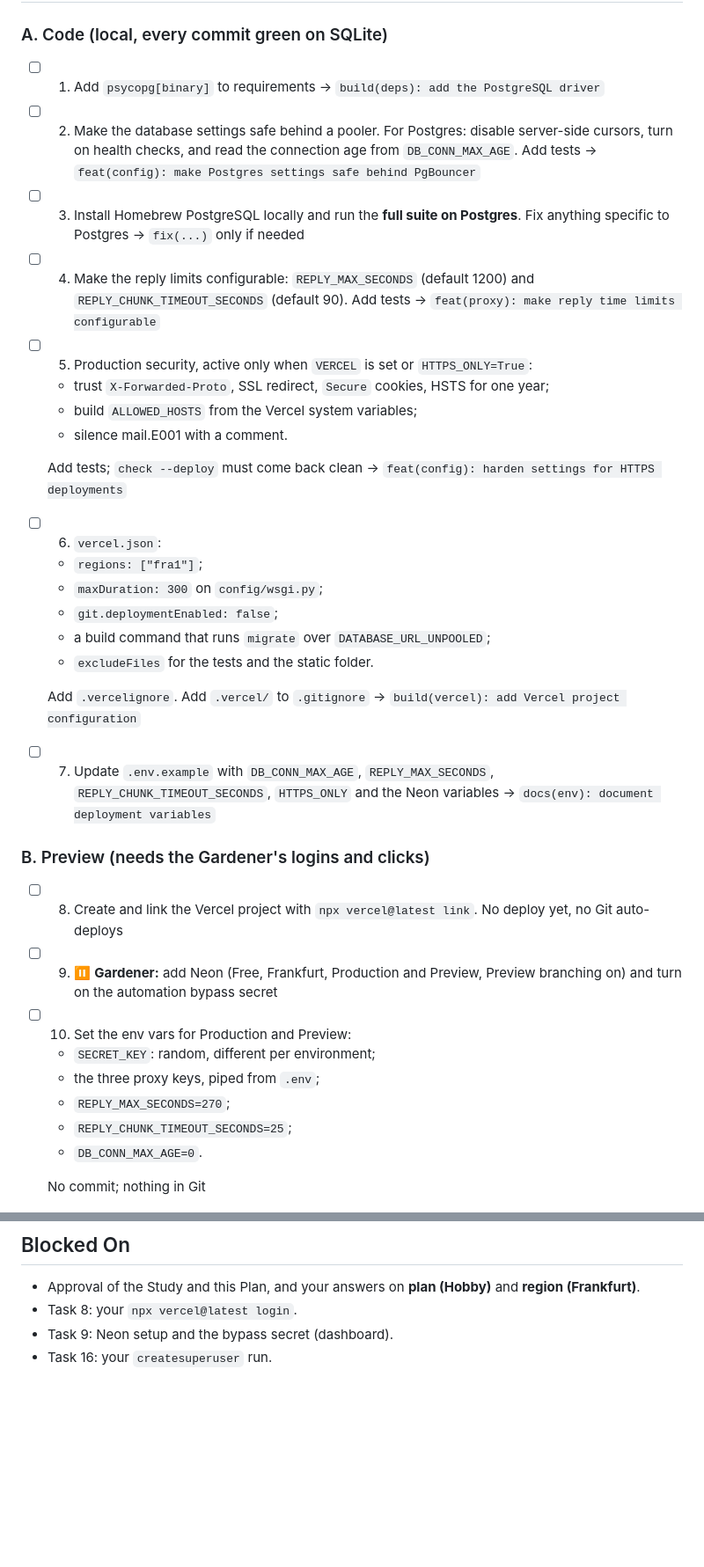
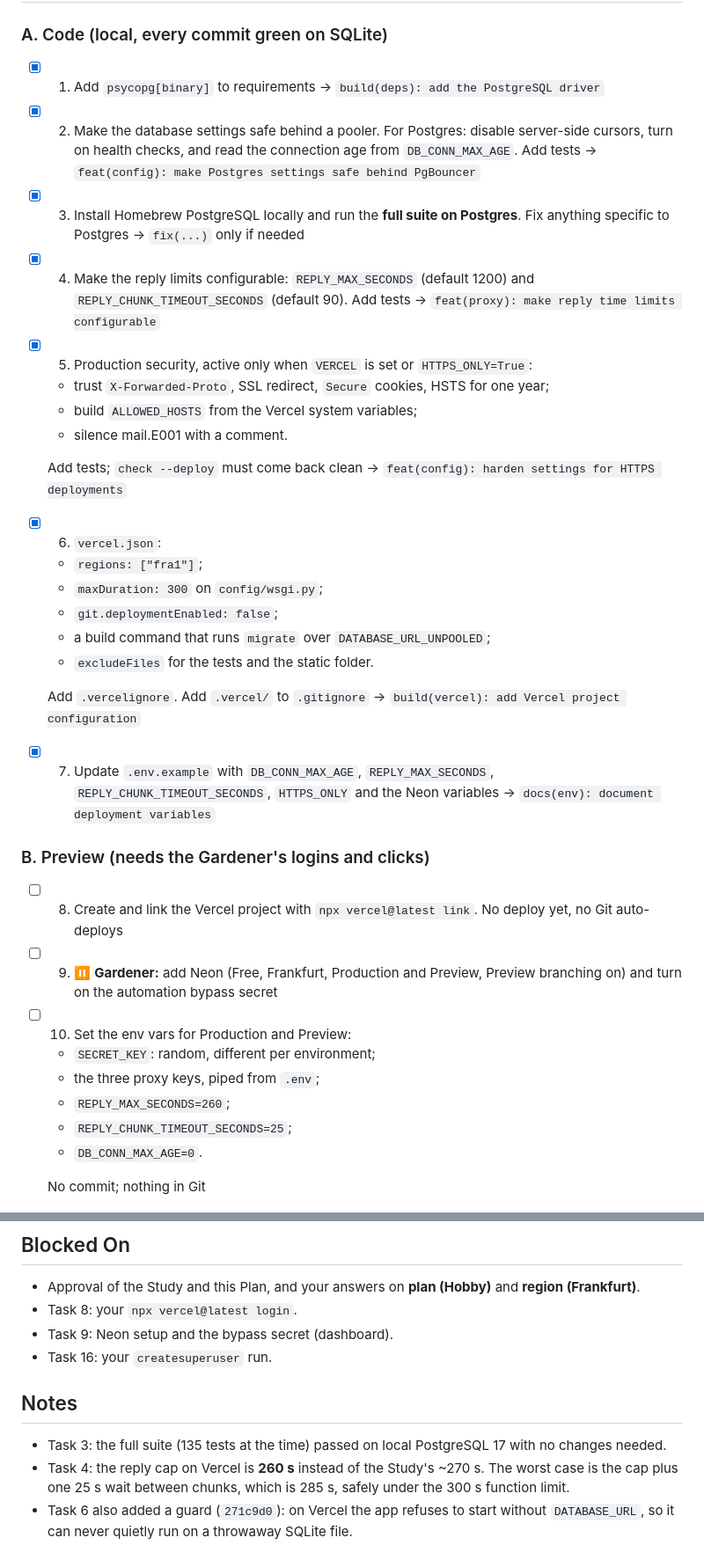
Before and after one commit to ShmuelNg1212/LightChat, a Markdown page: doc/plan/2026-09-29-1641-vercel-deployment.md, 2 parts joined by grey strips. Shown at 88% size. Drawn GitHub-style; blank space fills up the shorter version.

Commit message:
docs(plan): check off vercel-deployment code tasks
Co-Authored-By: Claude Opus 5.5 <noreply@anthropic.com>

```diff
--- a/doc/plan/2026-09-29-1641-vercel-deployment.md
+++ b/doc/plan/2026-09-29-1641-vercel-deployment.md
@@ -8,17 +8,17 @@ The Gardener asked for the Study and Plan together, so both are approved in one
 ## Tasks
 
 ### A. Code (local, every commit green on SQLite)
-- [ ] 1. Add `psycopg[binary]` to requirements → `build(deps): add the PostgreSQL driver`
-- [ ] 2. Make the database settings safe behind a pooler. For Postgres: disable server-side cursors, turn on health checks, and read the connection age from `DB_CONN_MAX_AGE`. Add tests → `feat(config): make Postgres settings safe behind PgBouncer`
-- [ ] 3. Install Homebrew PostgreSQL locally and run the **full suite on Postgres**. Fix anything specific to Postgres → `fix(...)` only if needed
-- [ ] 4. Make the reply limits configurable: `REPLY_MAX_SECONDS` (default 1200) and `REPLY_CHUNK_TIMEOUT_SECONDS` (default 90). Add tests → `feat(proxy): make reply time limits configurable`
-- [ ] 5. Production security, active only when `VERCEL` is set or `HTTPS_ONLY=True`:
+- [x] 1. Add `psycopg[binary]` to requirements → `build(deps): add the PostgreSQL driver`
+- [x] 2. Make the database settings safe behind a pooler. For Postgres: disable server-side cursors, turn on health checks, and read the connection age from `DB_CONN_MAX_AGE`. Add tests → `feat(config): make Postgres settings safe behind PgBouncer`
+- [x] 3. Install Homebrew PostgreSQL locally and run the **full suite on Postgres**. Fix anything specific to Postgres → `fix(...)` only if needed
+- [x] 4. Make the reply limits configurable: `REPLY_MAX_SECONDS` (default 1200) and `REPLY_CHUNK_TIMEOUT_SECONDS` (default 90). Add tests → `feat(proxy): make reply time limits configurable`
+- [x] 5. Production security, active only when `VERCEL` is set or `HTTPS_ONLY=True`:
   - trust `X-Forwarded-Proto`, SSL redirect, `Secure` cookies, HSTS for one year;
   - build `ALLOWED_HOSTS` from the Vercel system variables;
   - silence mail.E001 with a comment.
 
   Add tests; `check --deploy` must come back clean → `feat(config): harden settings for HTTPS deployments`
-- [ ] 6. `vercel.json`:
+- [x] 6. `vercel.json`:
   - `regions: ["fra1"]`;
   - `maxDuration: 300` on `config/wsgi.py`;
   - `git.deploymentEnabled: false`;
@@ -26,7 +26,7 @@ The Gardener asked for the Study and Plan together, so both are approved in one
   - `excludeFiles` for the tests and the static folder.
 
   Add `.vercelignore`. Add `.vercel/` to `.gitignore` → `build(vercel): add Vercel project configuration`
-- [ ] 7. Update `.env.example` with `DB_CONN_MAX_AGE`, `REPLY_MAX_SECONDS`, `REPLY_CHUNK_TIMEOUT_SECONDS`, `HTTPS_ONLY` and the Neon variables → `docs(env): document deployment variables`
+- [x] 7. Update `.env.example` with `DB_CONN_MAX_AGE`, `REPLY_MAX_SECONDS`, `REPLY_CHUNK_TIMEOUT_SECONDS`, `HTTPS_ONLY` and the Neon variables → `docs(env): document deployment variables`
 
 ### B. Preview (needs the Gardener's logins and clicks)
 - [ ] 8. Create and link the Vercel project with `npx vercel@latest link`. No deploy yet, no Git auto-deploys
@@ -34,7 +34,7 @@ The Gardener asked for the Study and Plan together, so both are approved in one
 - [ ] 10. Set the env vars for Production and Preview:
   - `SECRET_KEY`: random, different per environment;
   - the three proxy keys, piped from `.env`;
-  - `REPLY_MAX_SECONDS=270`;
+  - `REPLY_MAX_SECONDS=260`;
   - `REPLY_CHUNK_TIMEOUT_SECONDS=25`;
   - `DB_CONN_MAX_AGE=0`.
 
@@ -72,3 +72,8 @@ The Gardener asked for the Study and Plan together, so both are approved in one
 - Task 8: your `npx vercel@latest login`.
 - Task 9: Neon setup and the bypass secret (dashboard).
 - Task 16: your `createsuperuser` run.
+
+## Notes
+- Task 3: the full suite (135 tests at the time) passed on local PostgreSQL 17 with no changes needed.
+- Task 4: the reply cap on Vercel is **260 s** instead of the Study's ~270 s. The worst case is the cap plus one 25 s wait between chunks, which is 285 s, safely under the 300 s function limit.
+- Task 6 also added a guard (`271c9d0`): on Vercel the app refuses to start without `DATABASE_URL`, so it can never quietly run on a throwaway SQLite file.
```
